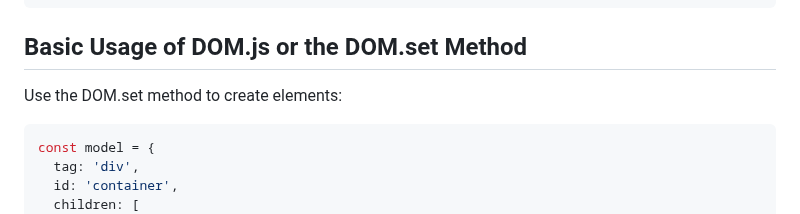
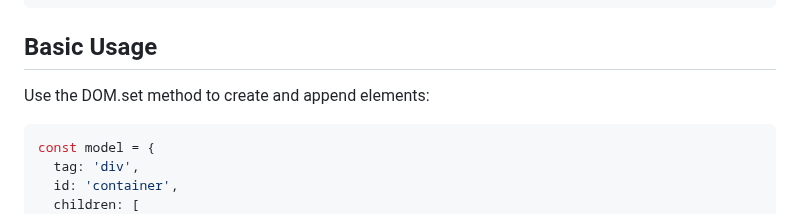
Before and after one commit to lenincompres/DOM.js, a Markdown page: README.md, the part around the change. GitHub-like rendering.

````diff
--- a/README.md
+++ b/README.md
@@ -30,9 +30,9 @@ The following is all the HTML we are going to need for the entirety of this docu
 </html>
 ```
 
-##  Basic Usage of DOM.js or the DOM.set Method
+##  Basic Usage
 
-Use the DOM.set method to create elements:
+Use the DOM.set method to create and append elements:
 
 ```javascript
 const model = {
````
